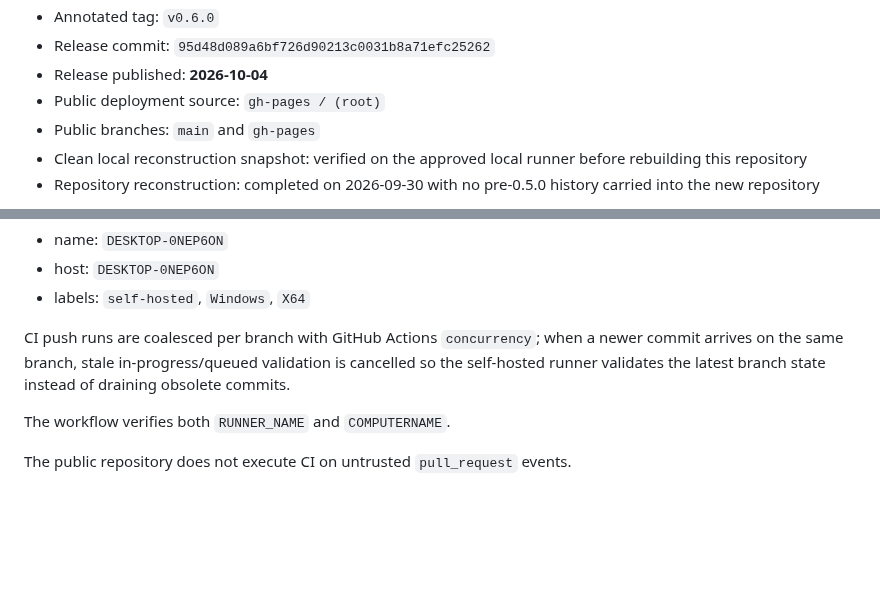
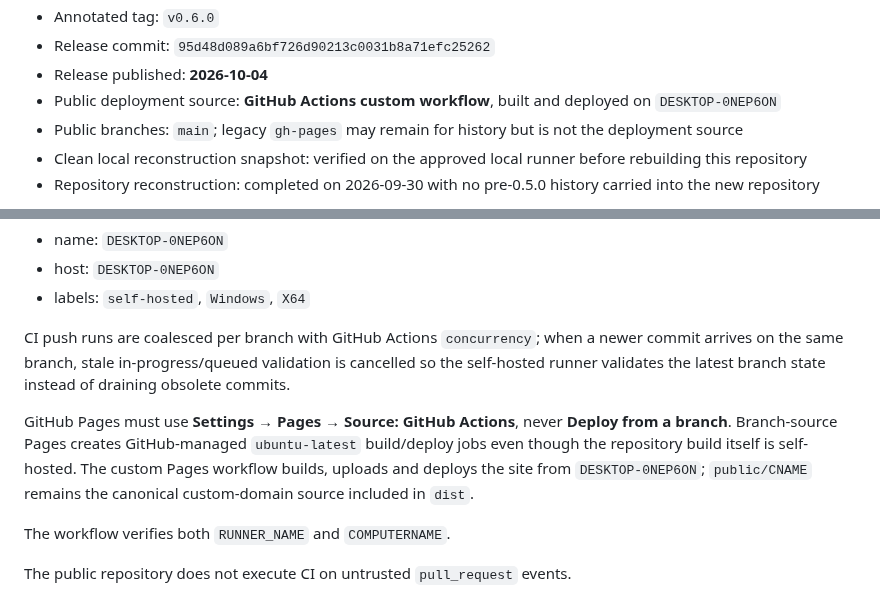
Before and after one commit to Nfreakz/office-language-doctor, a Markdown page: docs/HANDOFF.md, 2 parts joined by grey strips. Rendered like a GitHub page; blank space fills up the shorter version.

Commit message:
Document self-hosted Pages deployment policy

```diff
--- a/docs/HANDOFF.md
+++ b/docs/HANDOFF.md
@@ -28,8 +28,8 @@ This application is independent from every other NeoRS application. Do not reuse
 - Annotated tag: `v0.6.0`
 - Release commit: `95d48d089a6bf726d90213c0031b8a71efc25262`
 - Release published: **2026-10-04**
-- Public deployment source: `gh-pages / (root)`
-- Public branches: `main` and `gh-pages`
+- Public deployment source: **GitHub Actions custom workflow**, built and deployed on `DESKTOP-0NEP6ON`
+- Public branches: `main`; legacy `gh-pages` may remain for history but is not the deployment source
 - Clean local reconstruction snapshot: verified on the approved local runner before rebuilding this repository
 - Repository reconstruction: completed on 2026-09-30 with no pre-0.5.0 history carried into the new repository
 
@@ -304,6 +304,8 @@ Approved runner:
 
 CI push runs are coalesced per branch with GitHub Actions `concurrency`; when a newer commit arrives on the same branch, stale in-progress/queued validation is cancelled so the self-hosted runner validates the latest branch state instead of draining obsolete commits.
 
+GitHub Pages must use **Settings → Pages → Source: GitHub Actions**, never **Deploy from a branch**. Branch-source Pages creates GitHub-managed `ubuntu-latest` build/deploy jobs even though the repository build itself is self-hosted. The custom Pages workflow builds, uploads and deploys the site from `DESKTOP-0NEP6ON`; `public/CNAME` remains the canonical custom-domain source included in `dist`.
+
 The workflow verifies both `RUNNER_NAME` and `COMPUTERNAME`.
 
 The public repository does not execute CI on untrusted `pull_request` events.
```
